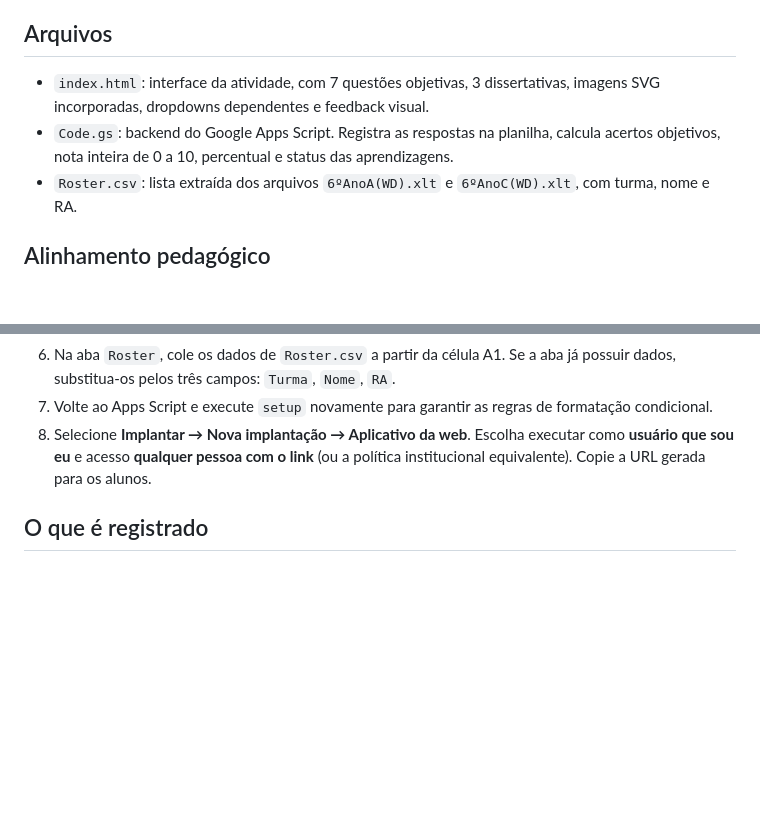
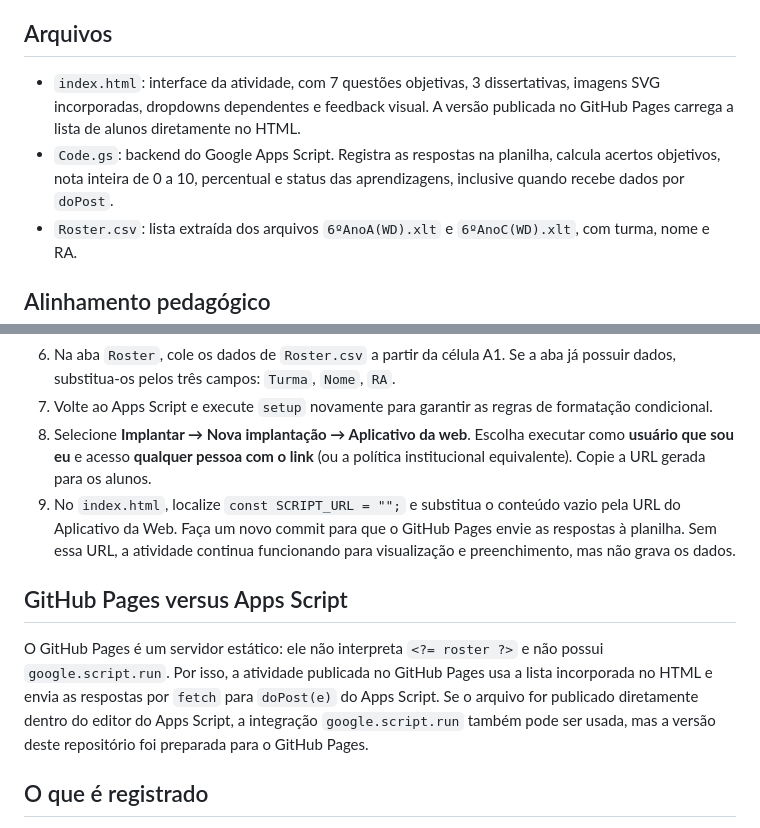
Before and after one commit to raulvilera/cloroplastos, a Markdown page: README.md, 2 parts joined by grey strips. GitHub-like rendering; blank space fills up the shorter version.

Commit message:
Corrige carregamento no GitHub Pages e integra envio ao Apps Script

```diff
--- a/README.md
+++ b/README.md
@@ -4,8 +4,8 @@ Pacote para publicar uma atividade interativa de Ciências para as turmas **6º
 
 ## Arquivos
 
-- `index.html`: interface da atividade, com 7 questões objetivas, 3 dissertativas, imagens SVG incorporadas, dropdowns dependentes e feedback visual.
-- `Code.gs`: backend do Google Apps Script. Registra as respostas na planilha, calcula acertos objetivos, nota inteira de 0 a 10, percentual e status das aprendizagens.
+- `index.html`: interface da atividade, com 7 questões objetivas, 3 dissertativas, imagens SVG incorporadas, dropdowns dependentes e feedback visual. A versão publicada no GitHub Pages carrega a lista de alunos diretamente no HTML.
+- `Code.gs`: backend do Google Apps Script. Registra as respostas na planilha, calcula acertos objetivos, nota inteira de 0 a 10, percentual e status das aprendizagens, inclusive quando recebe dados por `doPost`.
 - `Roster.csv`: lista extraída dos arquivos `6ºAnoA(WD).xlt` e `6ºAnoC(WD).xlt`, com turma, nome e RA.
 
 ## Alinhamento pedagógico
@@ -22,6 +22,11 @@ As questões 1 a 9 mobilizam a **AE5 — analisar a organização básica das c
 6. Na aba `Roster`, cole os dados de `Roster.csv` a partir da célula A1. Se a aba já possuir dados, substitua-os pelos três campos: `Turma`, `Nome`, `RA`.
 7. Volte ao Apps Script e execute `setup` novamente para garantir as regras de formatação condicional.
 8. Selecione **Implantar → Nova implantação → Aplicativo da web**. Escolha executar como **usuário que sou eu** e acesso **qualquer pessoa com o link** (ou a política institucional equivalente). Copie a URL gerada para os alunos.
+9. No `index.html`, localize `const SCRIPT_URL = "";` e substitua o conteúdo vazio pela URL do Aplicativo da Web. Faça um novo commit para que o GitHub Pages envie as respostas à planilha. Sem essa URL, a atividade continua funcionando para visualização e preenchimento, mas não grava os dados.
+
+## GitHub Pages versus Apps Script
+
+O GitHub Pages é um servidor estático: ele não interpreta `<?= roster ?>` e não possui `google.script.run`. Por isso, a atividade publicada no GitHub Pages usa a lista incorporada no HTML e envia as respostas por `fetch` para `doPost(e)` do Apps Script. Se o arquivo for publicado diretamente dentro do editor do Apps Script, a integração `google.script.run` também pode ser usada, mas a versão deste repositório foi preparada para o GitHub Pages.
 
 ## O que é registrado
 
```
